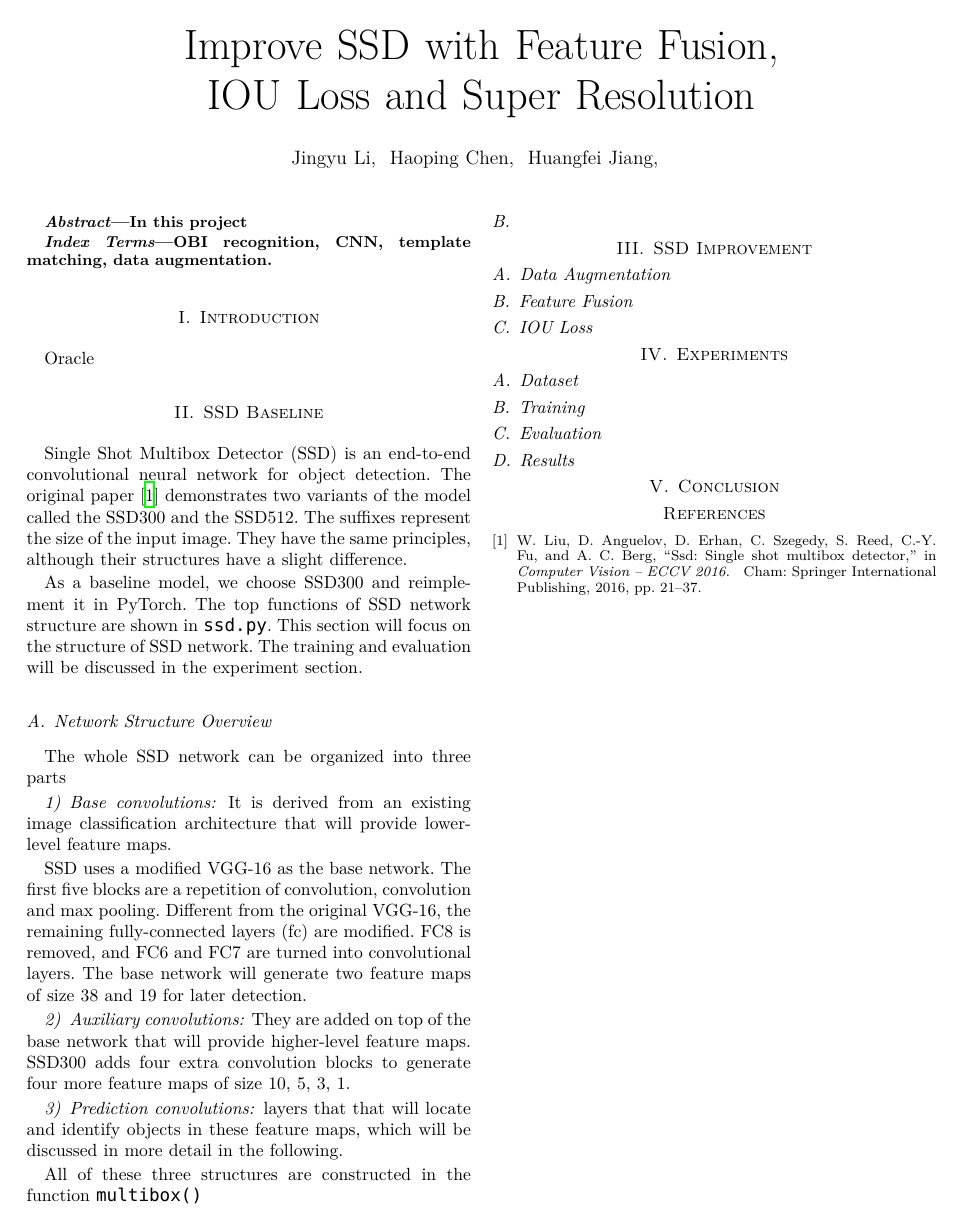
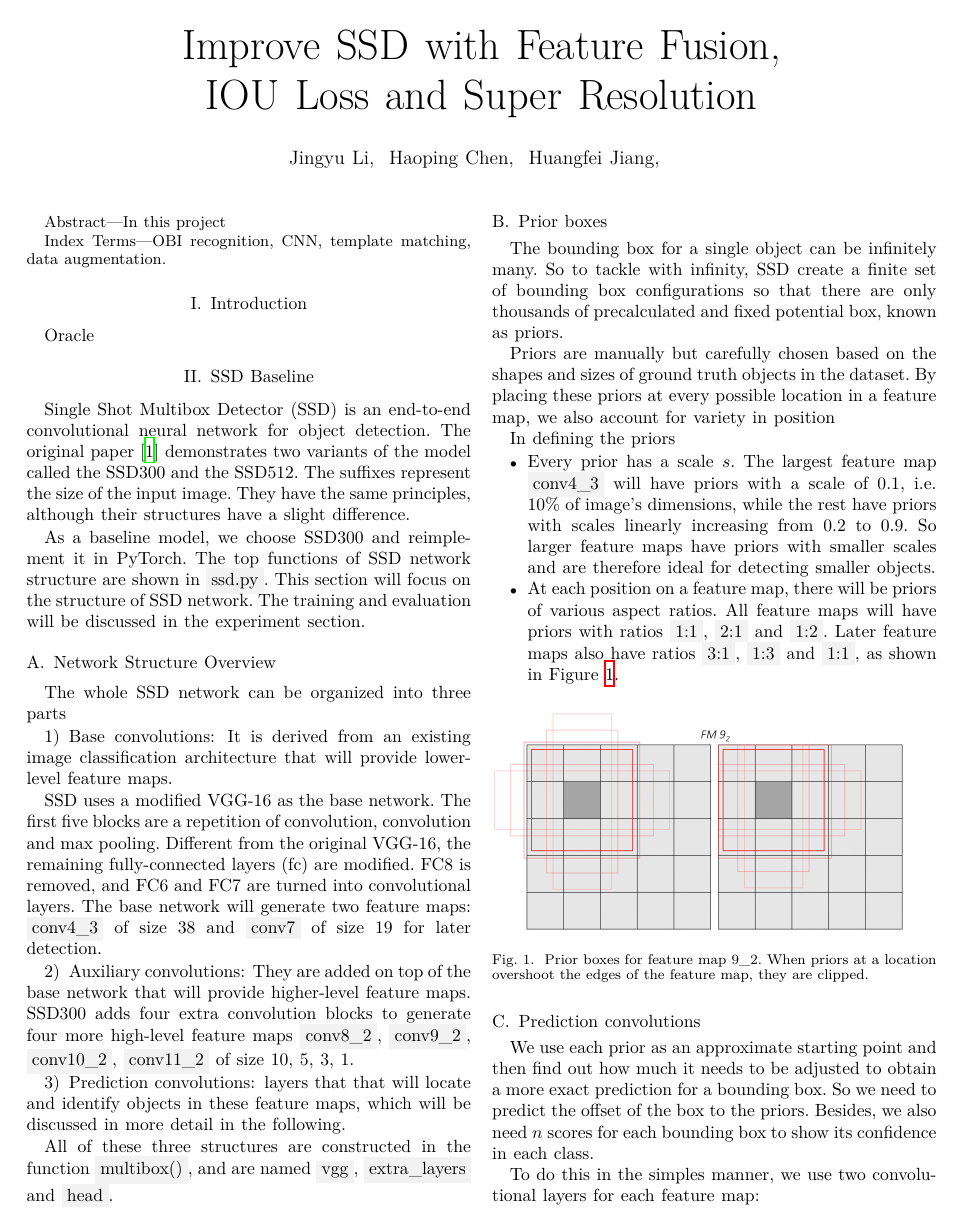
Before and after one commit to LiTrevize/AICourse-Project, a LaTeX paper (report/paper.tex): the whole page before the commit and page 1 of 2 after it. Compiled offline with XeLaTeX; a missing font is replaced by an installed copy or a similar font.

Commit message:
ssd baseline section complete

```diff
--- a/report/paper.tex
+++ b/report/paper.tex
@@ -47,7 +47,7 @@
 \usepackage{hyperref}
 \usepackage{cleveref}
 
-\usepackage{fontspec}
+% \usepackage{fontspec}
 
 % \usepackage{CJK}
 
@@ -57,8 +57,9 @@
 
 \begin{document}
 
-\newfontfamily\cl{Consolas}
-\newcommand{\code}[1]{{\cl #1}}
+% \newfontfamily\cl{Consolas}
+% \newcommand{\code}[1]{{\cl #1}}
+\newcommand{\code}[1]{\colorbox[rgb]{0.95,0.95,0.95}{#1}}
 % \newcommand{\code}[1]{#1}
 
 %
@@ -135,14 +136,39 @@ The whole SSD network can be organized into three parts
 \subsubsection{Base convolutions}
 It is derived from an existing image classification architecture that will provide lower-level feature maps.
 
-SSD uses a modified VGG-16 as the base network. The first five blocks are a repetition of convolution, convolution and max pooling. Different from the original VGG-16, the remaining fully-connected layers (fc) are modified. FC8 is removed, and FC6 and FC7 are turned into convolutional layers. The base network will generate two feature maps of size $38$ and $19$ for later detection.
+SSD uses a modified VGG-16 as the base network. The first five blocks are a repetition of convolution, convolution and max pooling. Different from the original VGG-16, the remaining fully-connected layers (fc) are modified. FC8 is removed, and FC6 and FC7 are turned into convolutional layers. The base network will generate two feature maps: \code{conv4\_3} of size $38$ and \code{conv7} of size $19$ for later detection.
 
 \subsubsection{Auxiliary convolutions}
-They are added on top of the base network that will provide higher-level feature maps. SSD300 adds four extra convolution blocks to generate four more feature maps of size $10$, $5$, $3$, $1$.
+They are added on top of the base network that will provide higher-level feature maps. SSD300 adds four extra convolution blocks to generate four more high-level feature maps \code{conv8\_2}, \code{conv9\_2}, \code{conv10\_2}, \code{conv11\_2} of size $10$, $5$, $3$, $1$.
 
 \subsubsection{Prediction convolutions} layers that that will locate and identify objects in these feature maps, which will be discussed in more detail in the following.
 
 
-All of these three structures are constructed in the function \code{multibox()}
+All of these three structures are constructed in the function \code{multibox()}, and are named \code{vgg}, \code{extra\_layers} and \code{head}.
 
-\subsection{}
+\subsection{Prior boxes}
+The bounding box for a single object can be infinitely many. So to tackle with infinity, SSD create a finite set of bounding box configurations so that there are only thousands of precalculated and fixed potential box, known as priors.
+
+Priors are manually but carefully chosen based on the shapes and sizes of ground truth objects in the dataset. By placing these priors at every possible location in a feature map, we also account for variety in position
+
+In defining the priors
+\begin{itemize}
+  % \setlength{\itemsep}{0pt}
+  % \setlength{\parsep}{0pt}
+  % \setlength{\parskip}{0pt}
+  \item Every prior has a scale $s$. The largest feature map \code{conv4\_3} will have priors with a scale of $0.1$, i.e. $10\%$ of image's dimensions, while the rest have priors with scales linearly increasing from $0.2$ to $0.9$. So larger feature maps have priors with smaller scales and are therefore ideal for detecting smaller objects.
+  \item At each position on a feature map, there will be priors of various aspect ratios. All feature maps will have priors with ratios \code{1:1}, \code{2:1} and \code{1:2}. Later feature maps also have ratios \code{3:1}, \code{1:3} and \code{1:1}, as shown in Figure~\ref{fig:prior}.
+\end{itemize}
+
+\begin{figure}[htbp]
+  \centering
+  \includegraphics[width=\linewidth]{fig/priors2.jpg}
+  \caption{Prior boxes for feature map 9\_2. When priors at a location overshoot the edges of the feature map, they are clipped.}\label{fig:prior}
+\end{figure}
+
+\subsection{Prediction convolutions}
+We use each prior as an approximate starting point and then find out how much it needs to be adjusted to obtain a more exact prediction for a bounding box. So we need to predict the offset of the box to the priors. Besides, we also need $n$ scores for each bounding box to show its confidence in each class.
+
+To do this in the simples manner, we use two convolutional layers for each feature map:
+\begin{itemize}
+  \item a localization prediction convolutional layer with a $3\times 3$ kernel evaluating at each location (i.e. with padding and stride of 1) with 4 filters for each prior present at the location, which calculate the four encoded offsets $(g_{c_x}, g_{c_y}, g_w, g_h)$ for the bounding box predicted from that prior.
```
Also changed, not shown: report/fig/prior.jpg (added), report/fig/priors1.jpg (added), report/fig/priors2.jpg (added), report/paper.tex (22 more changed lines).
